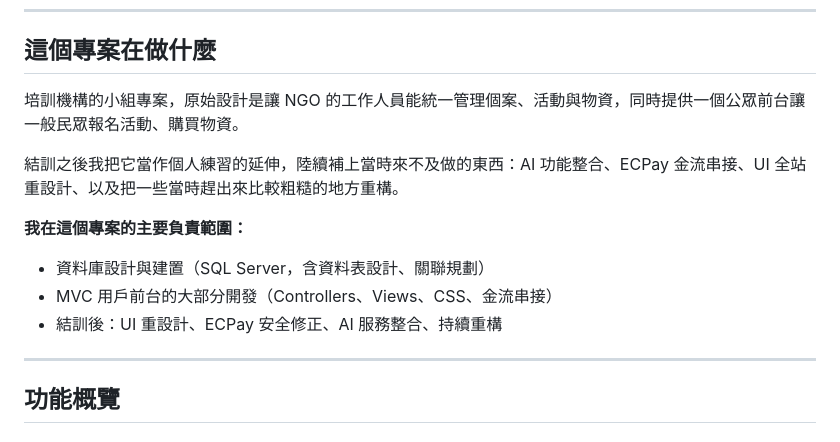
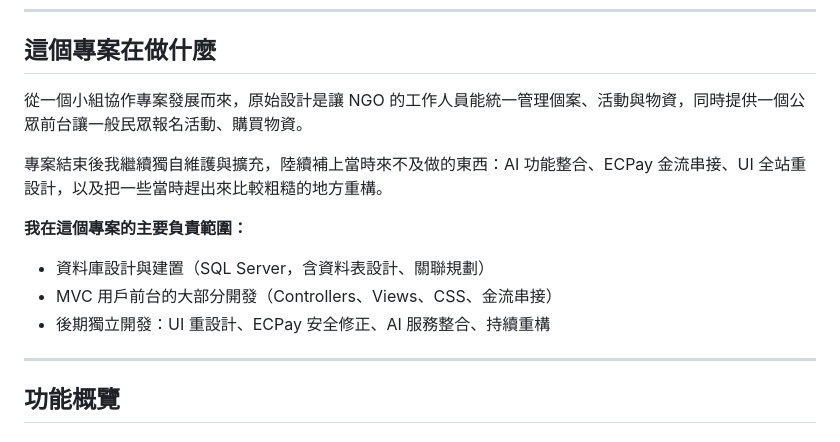
Before and after one commit to yiqu26/NGO-Admin-System, a Markdown page: README.md, the part around the change. GitHub-like rendering.

Commit message:
docs: 移除培訓機構相關描述，改為中性說法
Co-Authored-By: Claude Sonnet 4.6 <noreply@anthropic.com>

```diff
--- a/README.md
+++ b/README.md
@@ -21,14 +21,14 @@
 
 ## 這個專案在做什麼
 
-培訓機構的小組專案，原始設計是讓 NGO 的工作人員能統一管理個案、活動與物資，同時提供一個公眾前台讓一般民眾報名活動、購買物資。
+從一個小組協作專案發展而來，原始設計是讓 NGO 的工作人員能統一管理個案、活動與物資，同時提供一個公眾前台讓一般民眾報名活動、購買物資。
 
-結訓之後我把它當作個人練習的延伸，陸續補上當時來不及做的東西：AI 功能整合、ECPay 金流串接、UI 全站重設計、以及把一些當時趕出來比較粗糙的地方重構。
+專案結束後我繼續獨自維護與擴充，陸續補上當時來不及做的東西：AI 功能整合、ECPay 金流串接、UI 全站重設計，以及把一些當時趕出來比較粗糙的地方重構。
 
 **我在這個專案的主要負責範圍：**
 - 資料庫設計與建置（SQL Server，含資料表設計、關聯規劃）
 - MVC 用戶前台的大部分開發（Controllers、Views、CSS、金流串接）
-- 結訓後：UI 重設計、ECPay 安全修正、AI 服務整合、持續重構
+- 後期獨立開發：UI 重設計、ECPay 安全修正、AI 服務整合、持續重構
 
 ---
 
```
